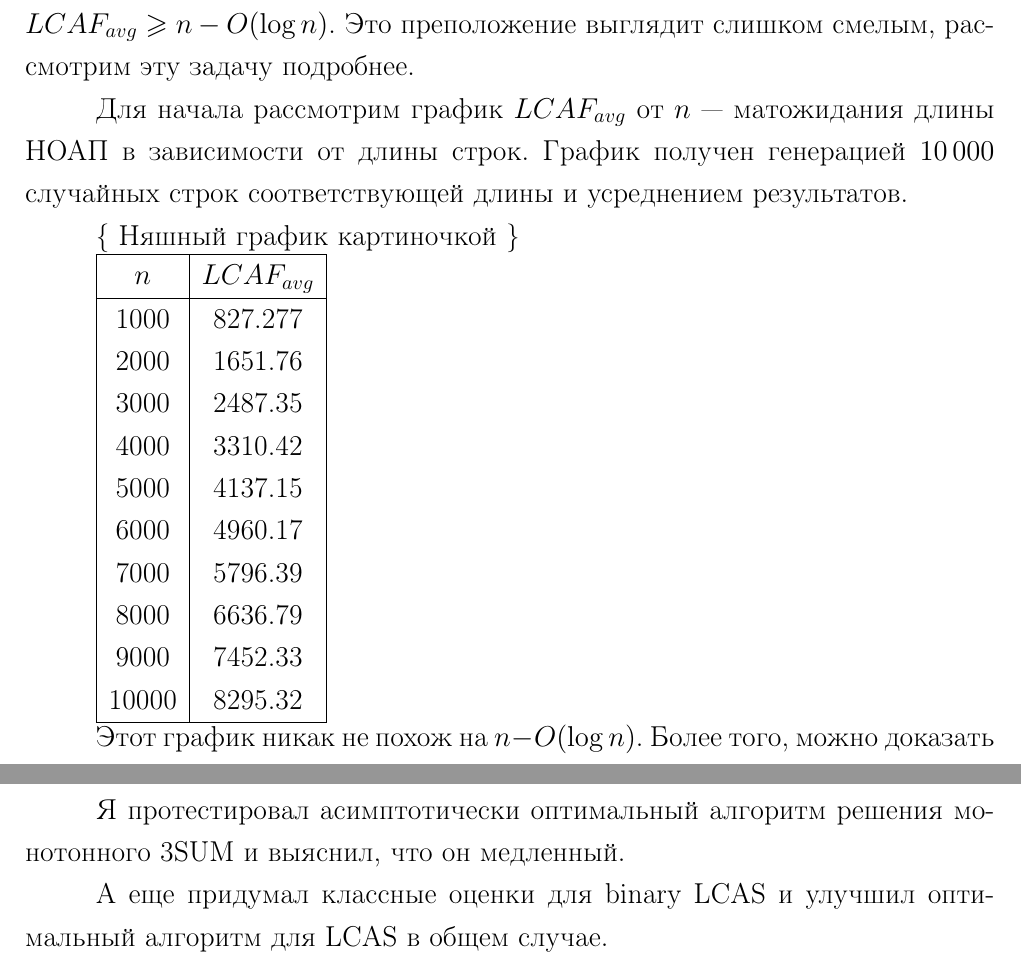
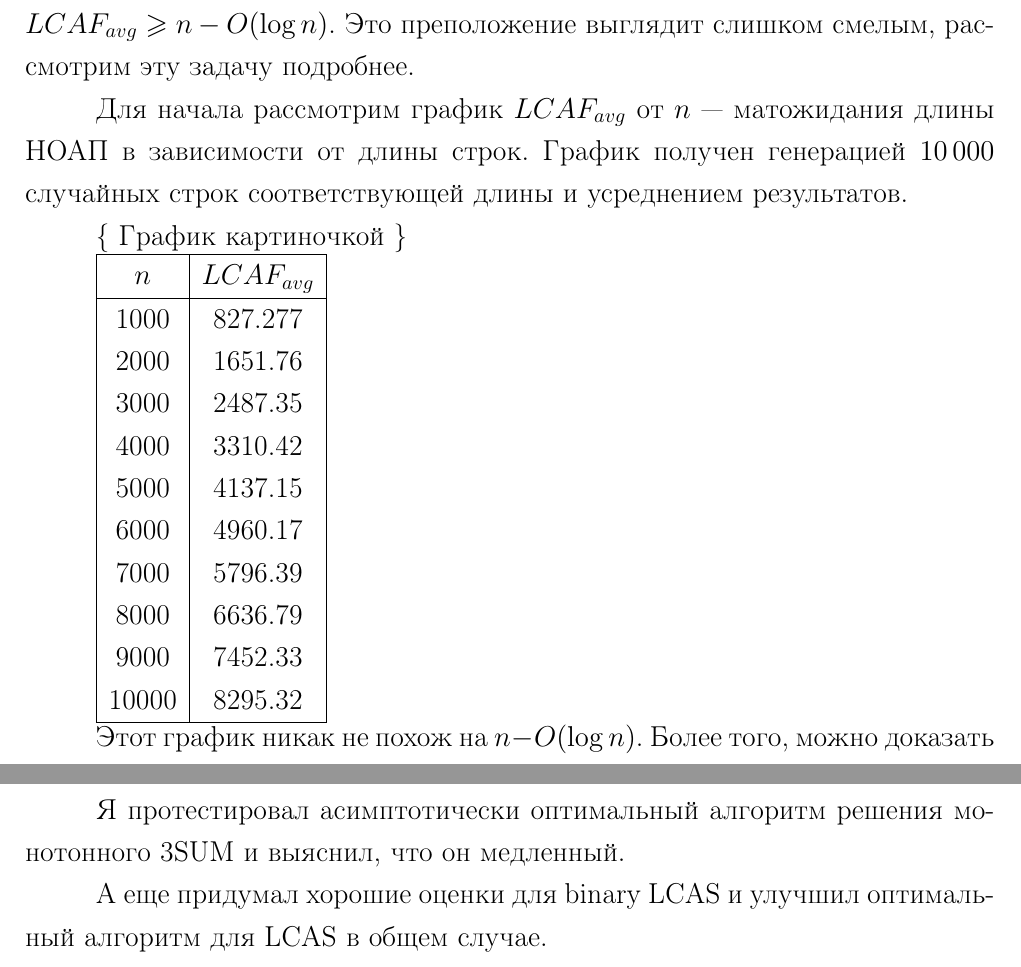
Before and after one commit to izban/bachelor, a LaTeX thesis (tex/bachelor-thesis.tex, which reads tex/parts/common.tex, tex/parts/conclusion.tex): two parts of pages 13 and 20 of 21, joined at a grey line, cut so that both start at the same text. Compiled offline with pdfLaTeX.

Commit message:
small changes

```diff
--- a/tex/parts/common.tex
+++ b/tex/parts/common.tex
@@ -61,7 +61,7 @@
 
 Для начала рассмотрим график $LCAF_{avg}$ от $n$~--- матожидания длины НОАП в зависимости от длины строк. График получен генерацией $10\,000$ случайных строк соответствующей длины и усреднением результатов.
 
-\{ Няшный график картиночкой \}
+\{ График картиночкой \}
 
 %\begin{table}
 \begin{tabular}{|c|c|}
--- a/tex/parts/conclusion.tex
+++ b/tex/parts/conclusion.tex
@@ -2,4 +2,4 @@
 % Здесь говоришь какой ты молодец и сколько всего сделал
 Я протестировал асимптотически оптимальный алгоритм решения монотонного 3SUM и выяснил, что он медленный.
 
-А еще придумал классные оценки для binary LCAS и улучшил оптимальный алгоритм для LCAS в общем случае.
+А еще придумал хорошие оценки для binary LCAS и улучшил оптимальный алгоритм для LCAS в общем случае.
```
Also changed, not shown: tex/bachelor-thesis.pdf.
